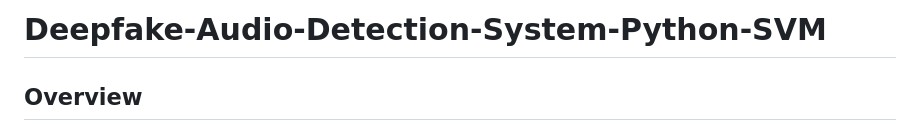
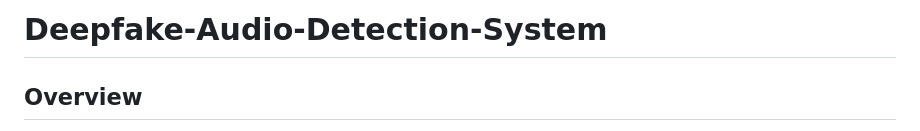
Before and after one commit to ujjwalpandey13/Deepfake-Audio-Detection-System-Python-SVM, a Markdown page: README.md, the part around the change printed below. Drawn GitHub-style.

```diff
--- a/README.md
+++ b/README.md
@@ -1,4 +1,4 @@
-# Deepfake-Audio-Detection-System-Python-SVM
+# Deepfake-Audio-Detection-System
 
 ## Overview
 
```
Also changed, not shown: other parts of README.md (+16 -8 lines).
